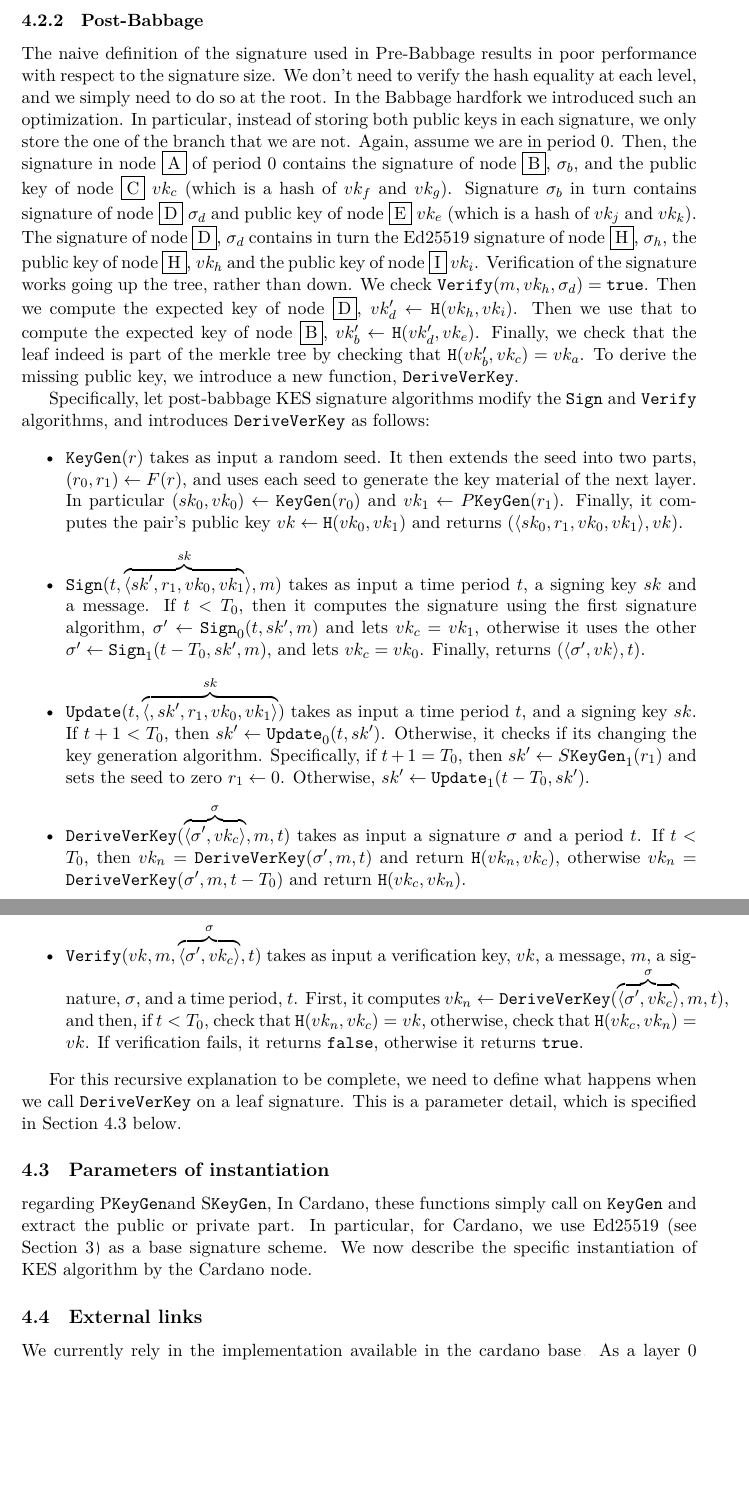
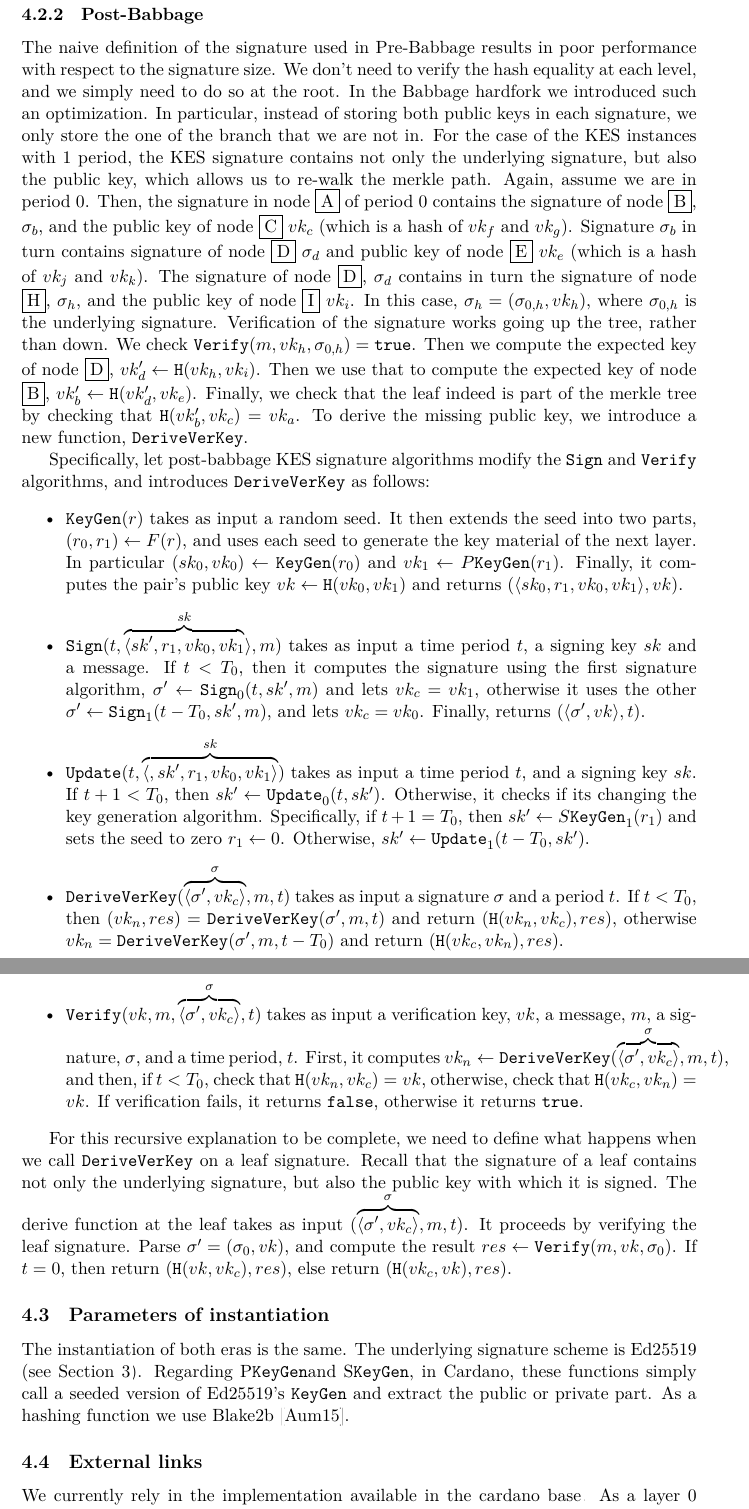
Before and after one commit to input-output-hk/cryptography_spec, a LaTeX paper (main.tex, which reads parts/kes.tex): two parts of pages 9 and 10 of 15, joined at a grey line, cut so that both start at the same text, the shorter picture padded with empty space. Compiled offline with LuaLaTeX.

Commit message:
pass for KES

```diff
--- a/parts/kes.tex
+++ b/parts/kes.tex
@@ -119,14 +119,17 @@ The naive definition of the
 signature used in Pre-Babbage results in poor performance with respect to the signature size. We
 don't need to verify the hash equality at each level, and we simply need to do so at the root. In the Babbage
 hardfork we introduced such an optimization. In particular, instead of storing both public keys in each signature, we
-only store the one of the branch that we are not. Again, assume we are in period 0. Then, the signature in node \nodename{A} of
-period 0 contains the signature of node \nodename{B}, $\sigma_b$, and the public key of node \nodename{C} $\vk_c$
-(which is a hash of $\vk_f$ and $\vk_g$). Signature $\sigma_b$ in turn contains signature of node \nodename{D}
-$\sigma_d$ and public key of node \nodename{E} $\vk_e$ (which is a hash of $\vk_j$ and $\vk_k$). The signature of
-node \nodename{D}, $\sigma_d$ contains in turn the Ed25519 signature of node \nodename{H}, $\sigma_h$, the public key
-of node \nodename{H}, $\vk_h$ and the public key of node \nodename{I} $\vk_i$. Verification of the signature works
-going up the tree, rather than down. We check $\verify(m, \vk_h, \sigma_d) = \accept$. Then we compute the expected
-key of node \nodename{D}, $\vk_d'\gets\hash(\vk_h, \vk_i)$. Then we use that to compute the expected key of node
+only store the one of the branch that we are not in. For the case of the KES instances with 1 period, the KES signature
+contains not only the underlying signature, but also the public key, which allows us to re-walk the merkle path.
+Again, assume we are in period 0. Then, the signature in node
+\nodename{A} of period 0 contains the signature of node \nodename{B}, $\sigma_b$, and the public key of node
+\nodename{C} $\vk_c$ (which is a hash of $\vk_f$ and $\vk_g$). Signature $\sigma_b$ in turn contains signature of
+node \nodename{D} $\sigma_d$ and public key of node \nodename{E} $\vk_e$ (which is a hash of $\vk_j$ and $\vk_k$).
+The signature of node \nodename{D}, $\sigma_d$ contains in turn the signature of node \nodename{H}, $\sigma_h$, and the
+public key of node \nodename{I} $\vk_i$. In this case, $\sigma_h = (\sigma_{0, h}, \vk_h)$, where $\sigma_{0, h}$ is
+the underlying signature. Verification of the signature
+works going up the tree, rather than down. We check $\verify(m, \vk_h, \sigma_{0, h}) = \accept$. Then we compute the
+expected key of node \nodename{D}, $\vk_d'\gets\hash(\vk_h, \vk_i)$. Then we use that to compute the expected key of node
 \nodename{B}, $\vk_b'\gets\hash(\vk_d', vk_e)$. Finally, we check that the leaf indeed is part of the merkle tree by
 checking that $\hash(\vk_b', \vk_c) = \vk_a$. To derive the missing public key, we introduce a new function, $\derive$.
 
@@ -149,8 +152,8 @@ $\derive$ as follows:
     generation algorithm. Specifically, if $t+1=T_0$, then $\signingkey'\gets\skeygen_1(\seed_1)$ and sets the seed
     to zero $\seed_1\gets 0$. Otherwise, $\signingkey'\gets\update_1(t-T_0, \signingkey')$.
     \item $\derive(\overbrace{\langle\sigma', \vk_c\rangle}^{\sigma}, m, t)$ takes as input a signature $\sigma$ and a
-    period $t$. If $t<T_0$, then $\vk_n = \derive(\sigma', m, t)$ and return $\hash(\vk_n, \vk_c)$, otherwise $\vk_n =
-    \derive(\sigma', m, t - T_0)$ and return $\hash(\vk_c, \vk_n)$.
+    period $t$. If $t<T_0$, then $(\vk_n, res) = \derive(\sigma', m, t)$ and return $(\hash(\vk_n, \vk_c), res)$,
+    otherwise $\vk_n = \derive(\sigma', m, t - T_0)$ and return $(\hash(\vk_c, \vk_n), res)$.
     \item $\verify(\vk, m, \overbrace{\langle\sigma', \vk_c\rangle}^{\sigma},  t)$ takes as input
     a verification key, $\vk$, a message, $m$, a signature, $\sigma$, and a time period, $t$. First, it
     computes $\vk_n\gets\derive(\overbrace{\langle\sigma', \vk_c\rangle}^{\sigma}, m, t)$, and then, if
@@ -159,15 +162,18 @@ $\derive$ as follows:
 \end{itemize}
 
 For this recursive explanation to be complete, we need to define what happens when we call $\derive$ on a leaf
-signature. This is a parameter detail, which is specified in Section~\ref{sec:kes:params} below.
+signature. Recall that the signature of a leaf contains not only the underlying signature, but also the public key
+with which it is signed. The derive function at the leaf takes as input
+$(\overbrace{\langle\sigma', \vk_c\rangle}^{\sigma}, m, t)$. It proceeds by verifying the leaf signature.
+Parse $\sigma' = (\sigma_0, \vk)$, and compute the result $res\gets\verify(m, \vk, \sigma_0)$. If $t = 0$, then
+return $(\hash(\vk, \vk_c), res)$, else return $(\hash(\vk_c, \vk), res)$.
 
 \subsection{Parameters of instantiation}
 \label{sec:kes:params}
-regarding \pkeygen and \skeygen, In Cardano,
-these functions simply call on $\keygen$ and extract the public or private part.
-In particular, for Cardano, we use Ed25519 (see
-Section~\ref{sec:ed25519}) as a base signature scheme.
-We now describe the specific instantiation of KES algorithm by the Cardano node.
+The instantiation of both eras is the same. The underlying signature scheme is Ed25519 (see Section~\ref{sec:ed25519}).
+Regarding \pkeygen and \skeygen, in Cardano,
+these functions simply call a seeded version of Ed25519's $\keygen$ and extract the public or private part. As a hashing
+function we use Blake2b~\cite{blake2b}.
 \subsection{External links}
 We currently rely in the implementation available in the \href{https://github
 .com/input-output-hk/cardano-base/tree/master/cardano-crypto-class/src/Cardano/Crypto/KES}{cardano base}. As a layer
```
Also changed, not shown: parts/notation.tex (+1 -0 lines), refs.bib (+20 -4 lines), parts/kes.tex (8 more changed lines).
